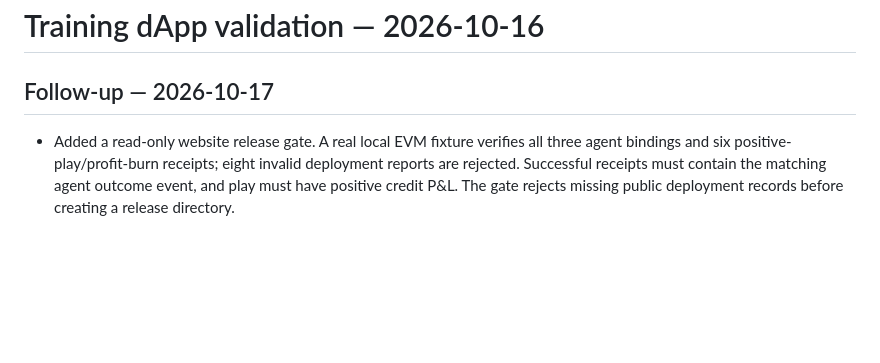
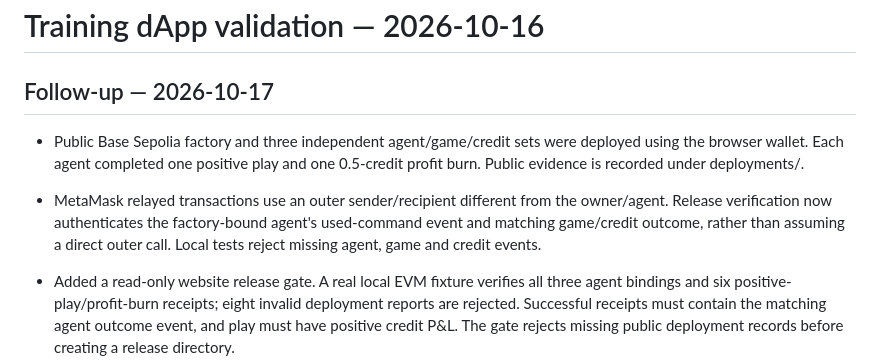
Before and after one commit to 0628DAO/0628DAO-Protocol, a Markdown page: threecore/testnet/VALIDATION.md, the part around the change. Drawn GitHub-style; blank space fills up the shorter version.

Commit message:
fix: verify relayed outcomes and record public testnet evidence

```diff
--- a/threecore/testnet/VALIDATION.md
+++ b/threecore/testnet/VALIDATION.md
@@ -1,6 +1,14 @@
 # Training dApp validation — 2026-10-16
 
 ## Follow-up — 2026-10-17
+
+- Public Base Sepolia factory and three independent agent/game/credit sets were
+  deployed using the browser wallet. Each agent completed one positive play and
+  one 0.5-credit profit burn. Public evidence is recorded under deployments/.
+- MetaMask relayed transactions use an outer sender/recipient different from the
+  owner/agent. Release verification now authenticates the factory-bound agent's
+  used-command event and matching game/credit outcome, rather than assuming a
+  direct outer call. Local tests reject missing agent, game and credit events.
 
 - Added a read-only website release gate. A real local EVM fixture verifies all
   three agent bindings and six positive-play/profit-burn receipts; eight invalid
```
